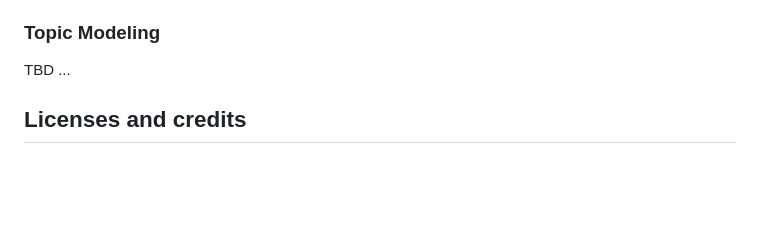
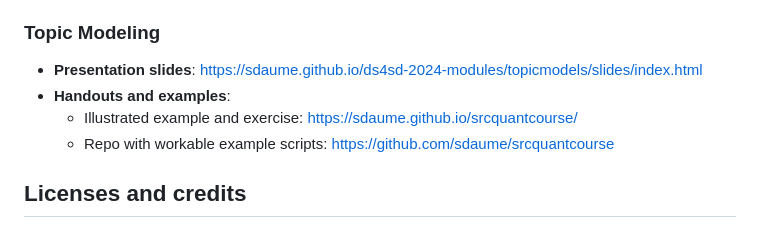
Before and after one commit to sdaume/ds4sd-2024-modules, a Markdown page: README.md, the part around the change. Rendered like a GitHub page; blank space fills up the shorter version.

```diff
--- a/README.md
+++ b/README.md
@@ -18,7 +18,11 @@ This repo contains slides, handouts, examples and other resources for the module
 
 ### Topic Modeling
 
-TBD ...
+* **Presentation slides**: https://sdaume.github.io/ds4sd-2024-modules/topicmodels/slides/index.html
+* **Handouts and examples**:
+  * Illustrated example and exercise: https://sdaume.github.io/srcquantcourse/
+  * Repo with workable example scripts: https://github.com/sdaume/srcquantcourse
+
 
 
 
```
